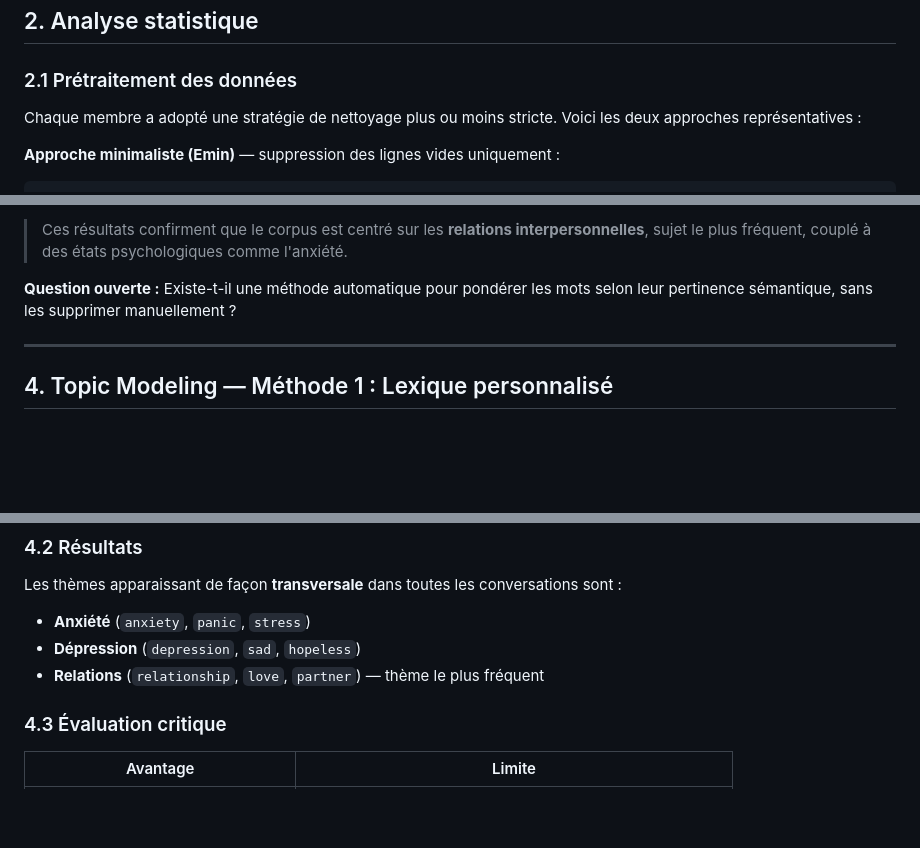
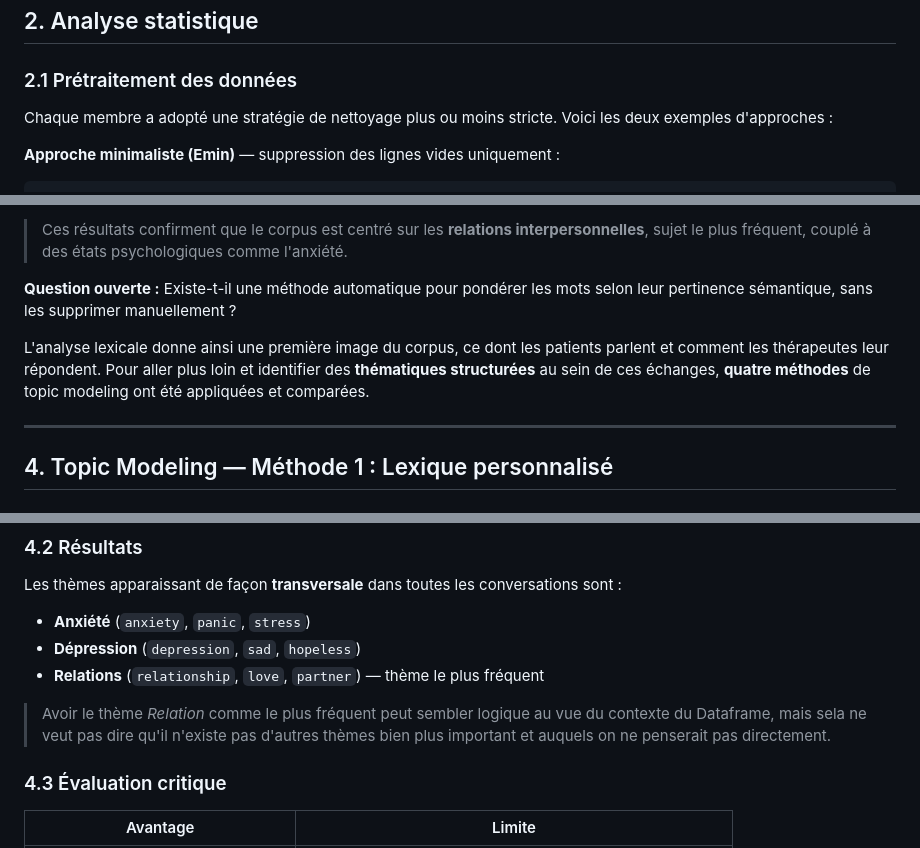
Before and after one commit to cypnet/Analyse-de-conversations-sur-la-sant-mentale-, a Markdown page: comptes_rendus/compte_rendu_etape1.md, 3 parts joined by grey strips. GitHub-like rendering; blank space fills up the shorter version.

```diff
--- a/comptes_rendus/compte_rendu_etape1.md
+++ b/comptes_rendus/compte_rendu_etape1.md
@@ -35,7 +35,7 @@ Chaque membre de l'équipe a travaillé de façon **individuelle** sur ses propr
 
 ### 2.1 Prétraitement des données
 
-Chaque membre a adopté une stratégie de nettoyage plus ou moins stricte. Voici les deux approches représentatives :
+Chaque membre a adopté une stratégie de nettoyage plus ou moins stricte. Voici les deux exemples d'approches :
 
 **Approche minimaliste (Emin)** — suppression des lignes vides uniquement :
 
@@ -184,6 +184,8 @@ Les deux niveaux de filtrage sont **complémentaires** et révèlent des niveaux
 
 **Question ouverte :** Existe-t-il une méthode automatique pour pondérer les mots selon leur pertinence sémantique, sans les supprimer manuellement ?
 
+L'analyse lexicale donne ainsi une première image du corpus, ce dont les patients parlent et comment les thérapeutes leur répondent. Pour aller plus loin et identifier des **thématiques structurées** au sein de ces échanges, **quatre méthodes** de topic modeling ont été appliquées et comparées.
+
 ---
 
 ## 4. Topic Modeling — Méthode 1 : Lexique personnalisé
@@ -238,6 +240,8 @@ Les thèmes apparaissant de façon **transversale** dans toutes les conversation
 - **Dépression** (`depression`, `sad`, `hopeless`)
 - **Relations** (`relationship`, `love`, `partner`) — thème le plus fréquent
 
+> Avoir le thème *Relation* comme le plus fréquent peut sembler logique au vue du contexte du Dataframe, mais sela ne veut pas dire qu'il n'existe pas d'autres thèmes bien plus important et auquels on ne penserait pas directement.
+
 ### 4.3 Évaluation critique
 
 | Avantage | Limite |
```
Also changed, not shown: other parts of comptes_rendus/compte_rendu_etape1.md (+21 -19 lines).
